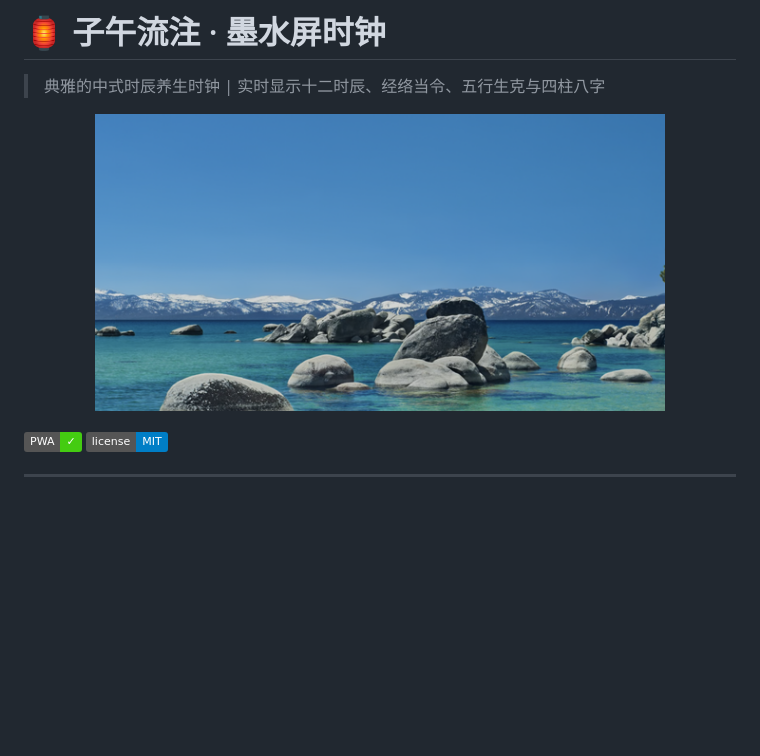
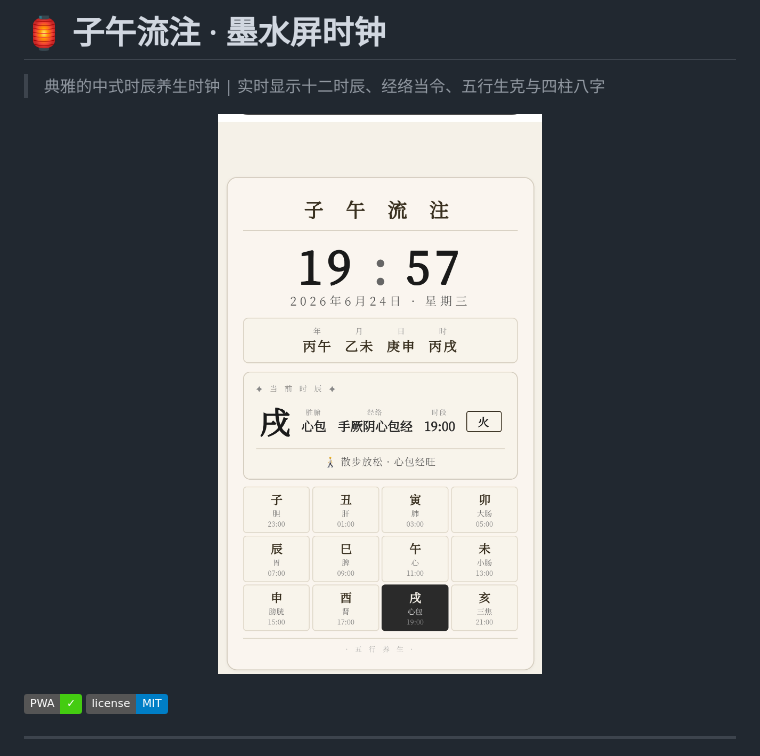
Before and after one commit to eevil505/ziwuliuzhu-clock, a Markdown page: README.md, the part around the change. Rendered like a GitHub page; pictures changed too: screenshot.jpg (added), screenshot.png (deleted); badges without logos; blank space fills up the shorter version.

Commit message:
📸 替换为实际界面截图

```diff
--- a/README.md
+++ b/README.md
@@ -3,7 +3,7 @@
 > 典雅的中式时辰养生时钟 | 实时显示十二时辰、经络当令、五行生克与四柱八字
 
 <p align="center">
-  <img src="./screenshot.png" alt="子午流注·墨水屏时钟 截图" width="80%" style="max-width:600px;">
+  <img src="./screenshot.jpg" alt="子午流注·墨水屏时钟 截图" width="80%" style="max-width:600px;">
 </p>
 
 [![PWA](https://img.shields.io/badge/PWA-✓-brightgreen)](https://developer.mozilla.org/zh-CN/docs/Web/Progressive_web_apps)
```
